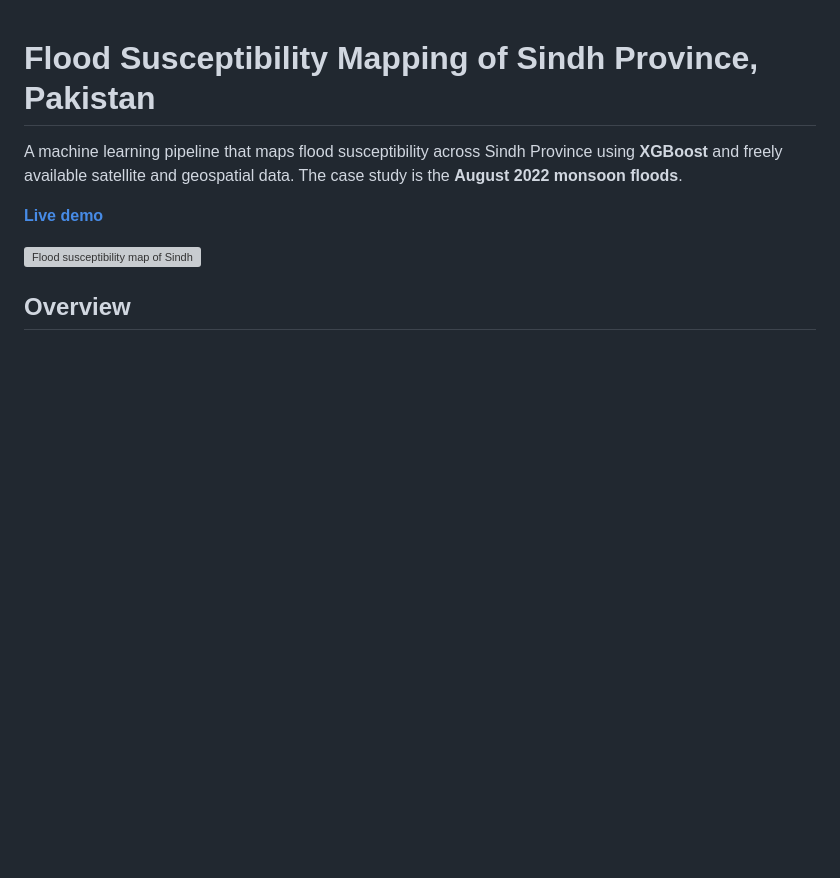
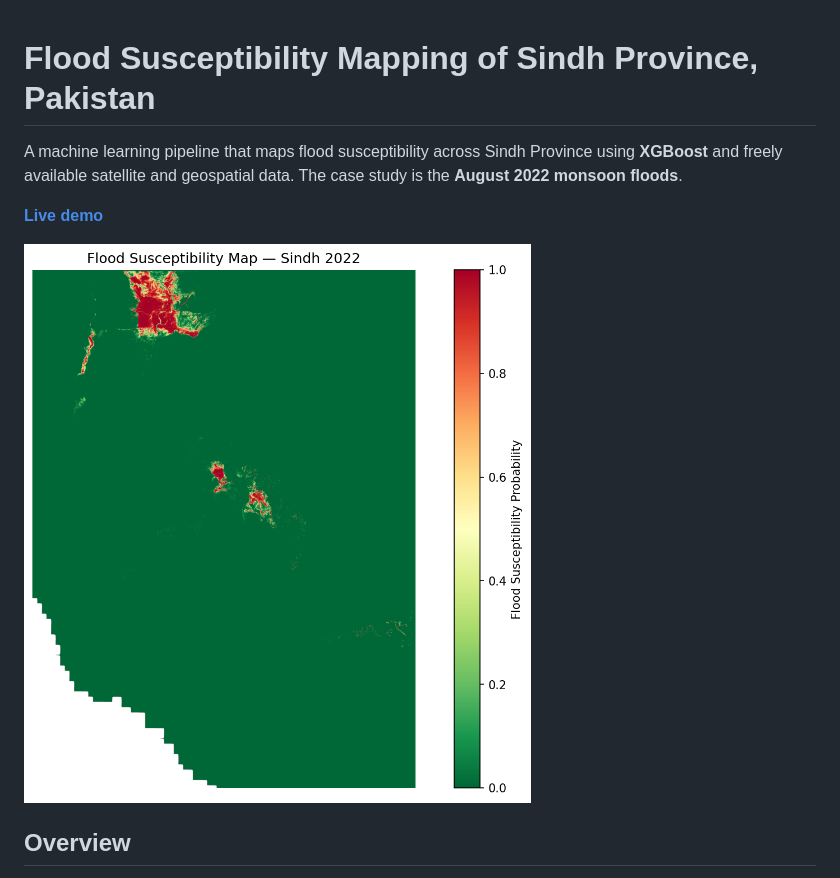
Before and after one commit to maryamimambux/flood-susceptibility-mapping, a Markdown page: README.md, the part around the change. GitHub-like rendering; blank space fills up the shorter version; grey boxes are pictures that could not be loaded.

```diff
--- a/README.md
+++ b/README.md
@@ -4,7 +4,7 @@ A machine learning pipeline that maps flood susceptibility across Sindh Province
 
 **[Live demo](https://flood-susceptibility-mapping.vercel.app/)**
 
-![Flood susceptibility map of Sindh](docs/susceptibility_map.png)
+![Flood susceptibility map of Sindh](DOCUMENTATION/susceptibility_map.png)
 
 ## Overview
 
```
